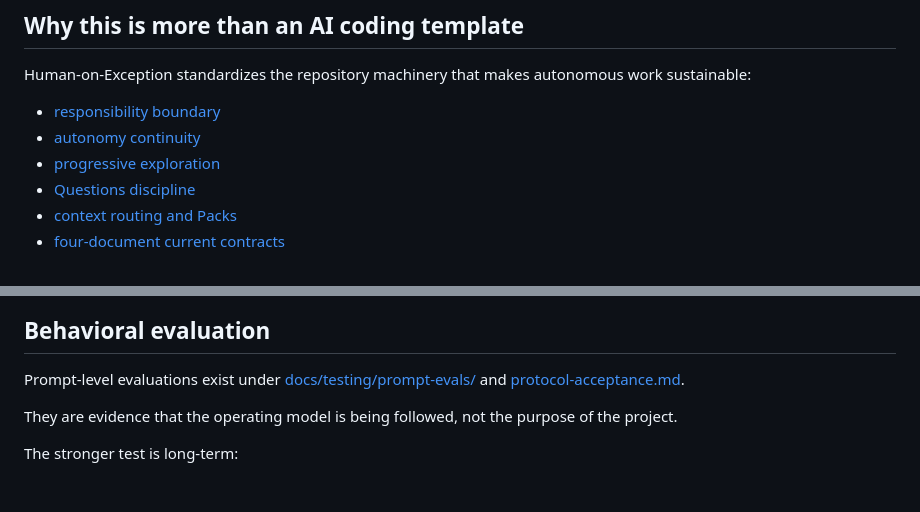
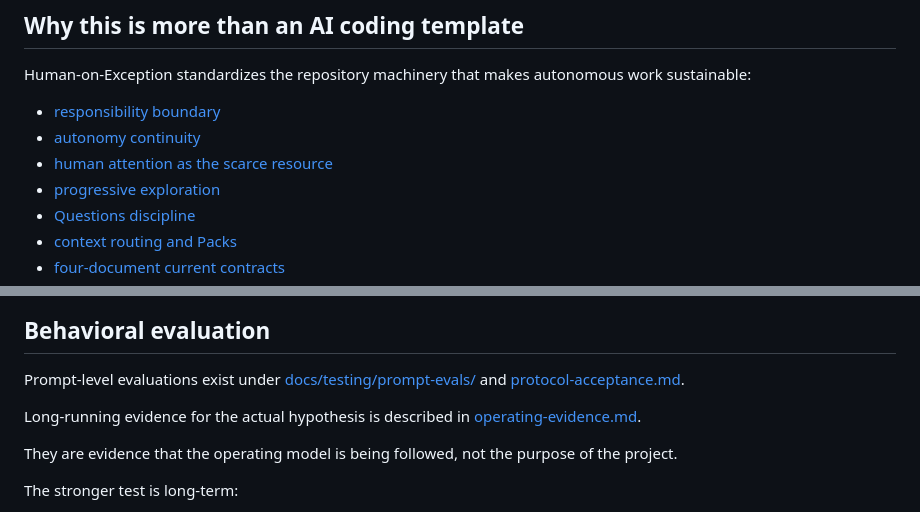
Before and after one commit to sm-wanko/Human-on-exception, a Markdown page: README.md, 2 parts joined by grey strips. Rendered like a GitHub page; blank space fills up the shorter version.

Commit message:
docs: connect human-attention operating evidence

```diff
--- a/README.md
+++ b/README.md
@@ -102,6 +102,7 @@ Human-on-Exception standardizes the repository machinery that makes autonomous w
 
 - [responsibility boundary](./docs/rules/responsibility-boundary.md)
 - [autonomy continuity](./docs/rules/autonomy-continuity.md)
+- [human attention as the scarce resource](./docs/rules/human-attention.md)
 - [progressive exploration](./docs/rules/exploration.md)
 - [Questions discipline](./docs/rules/questions.md)
 - [context routing and Packs](./docs/rules/context-routing.md)
@@ -237,6 +238,8 @@ These checks make drift observable. They do not define the operating philosophy.
 
 Prompt-level evaluations exist under [docs/testing/prompt-evals/](./docs/testing/prompt-evals/) and [protocol-acceptance.md](./docs/testing/protocol-acceptance.md).
 
+Long-running evidence for the actual hypothesis is described in [operating-evidence.md](./docs/testing/operating-evidence.md).
+
 They are evidence that the operating model is being followed, not the purpose of the project.
 
 The stronger test is long-term:
```
